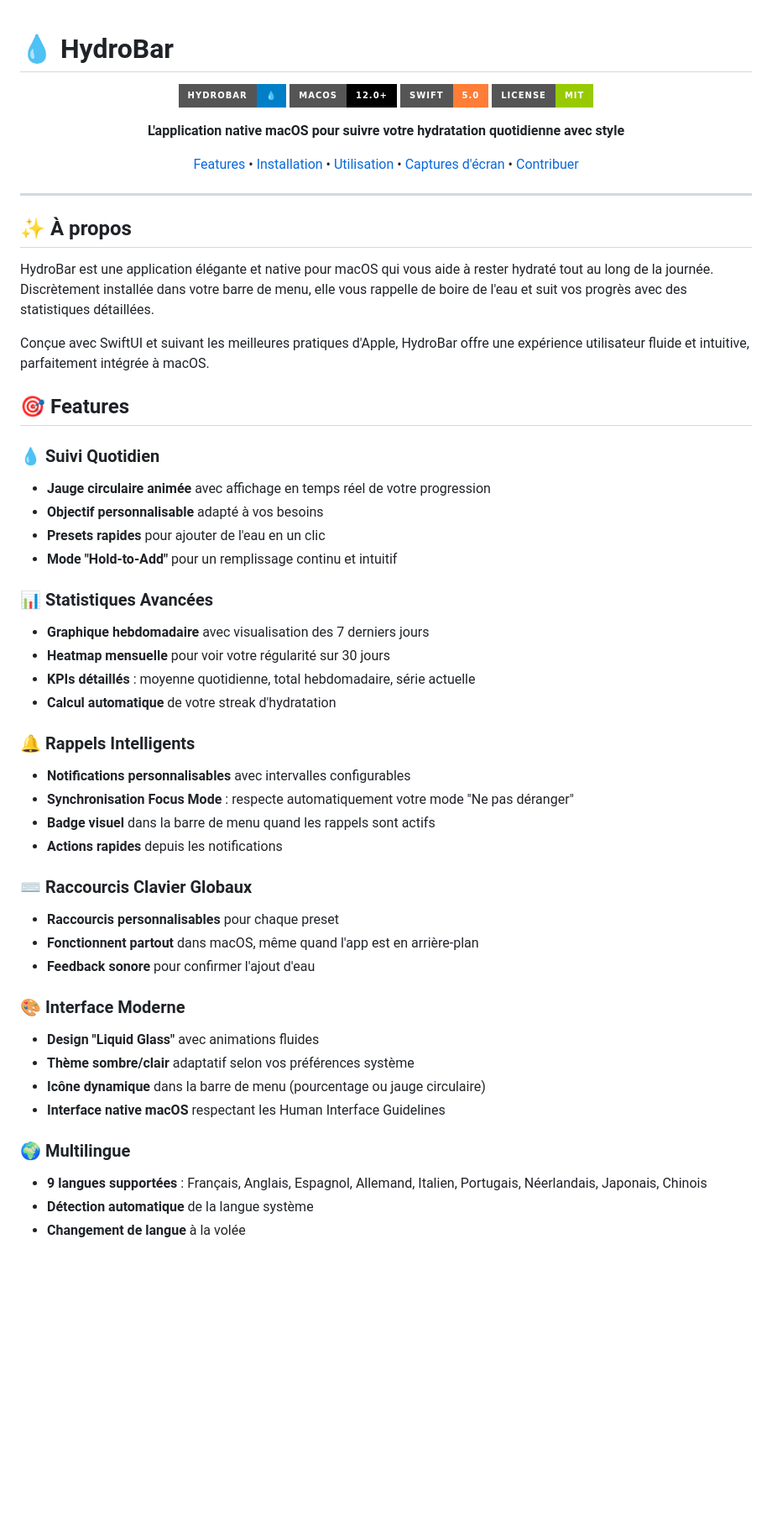
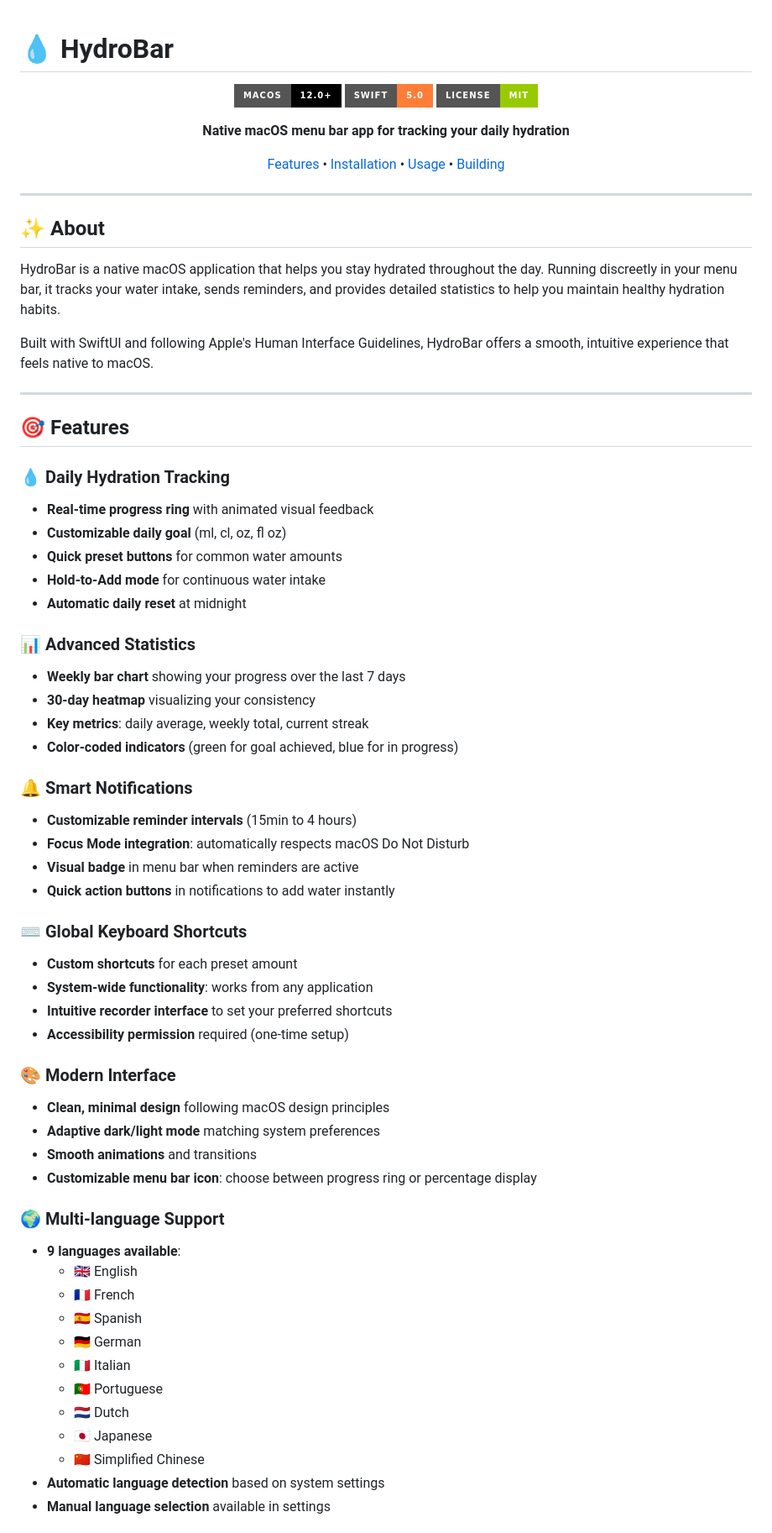
Before and after one commit to aedhx/HydroBar, a Markdown page: README.md, the part around one of its changes. Shown at 84% size. GitHub-like rendering; badges without logos; blank space fills up the shorter version.

```diff
--- a/README.md
+++ b/README.md
@@ -2,58 +2,70 @@
 
 <div align="center">
 
-![HydroBar Logo](https://img.shields.io/badge/HydroBar-💧-blue?style=for-the-badge)
 ![macOS](https://img.shields.io/badge/macOS-12.0+-black?style=for-the-badge&logo=apple)
 ![Swift](https://img.shields.io/badge/Swift-5.0-orange?style=for-the-badge&logo=swift)
 ![License](https://img.shields.io/badge/License-MIT-green?style=for-the-badge)
 
-**L'application native macOS pour suivre votre hydratation quotidienne avec style**
+**Native macOS menu bar app for tracking your daily hydration**
 
-[Features](#-features) • [Installation](#-installation) • [Utilisation](#-utilisation) • [Captures d'écran](#-captures-décran) • [Contribuer](#-contribuer)
+[Features](#-features) • [Installation](#-installation) • [Usage](#-usage) • [Building](#-building-from-source)
 
 </div>
 
 ---
 
-## ✨ À propos
+## ✨ About
 
-HydroBar est une application élégante et native pour macOS qui vous aide à rester hydraté tout au long de la journée. Discrètement installée dans votre barre de menu, elle vous rappelle de boire de l'eau et suit vos progrès avec des statistiques détaillées.
+HydroBar is a native macOS application that helps you stay hydrated throughout the day. Running discreetly in your menu bar, it tracks your water intake, sends reminders, and provides detailed statistics to help you maintain healthy hydration habits.
 
-Conçue avec SwiftUI et suivant les meilleures pratiques d'Apple, HydroBar offre une expérience utilisateur fluide et intuitive, parfaitement intégrée à macOS.
+Built with SwiftUI and following Apple's Human Interface Guidelines, HydroBar offers a smooth, intuitive experience that feels native to macOS.
+
+---
 
 ## 🎯 Features
 
-### 💧 Suivi Quotidien
-- **Jauge circulaire animée** avec affichage en temps réel de votre progression
-- **Objectif personnalisable** adapté à vos besoins
-- **Presets rapides** pour ajouter de l'eau en un clic
-- **Mode "Hold-to-Add"** pour un remplissage continu et intuitif
+### 💧 Daily Hydration Tracking
+- **Real-time progress ring** with animated visual feedback
+- **Customizable daily goal** (ml, cl, oz, fl oz)
+- **Quick preset buttons** for common water amounts
+- **Hold-to-Add mode** for continuous water intake
+- **Automatic daily reset** at midnight
 
-### 📊 Statistiques Avancées
-- **Graphique hebdomadaire** avec visualisation des 7 derniers jours
-- **Heatmap mensuelle** pour voir votre régularité sur 30 jours
-- **KPIs détaillés** : moyenne quotidienne, total hebdomadaire, série actuelle
-- **Calcul automatique** de votre streak d'hydratation
+### 📊 Advanced Statistics
+- **Weekly bar chart** showing your progress over the last 7 days
+- **30-day heatmap** visualizing your consistency
+- **Key metrics**: daily average, weekly total, current streak
+- **Color-coded indicators** (green for goal achieved, blue for in progress)
 
-### 🔔 Rappels Intelligents
-- **Notifications personnalisables** avec intervalles configurables
-- **Synchronisation Focus Mode** : respecte automatiquement votre mode "Ne pas déranger"
-- **Badge visuel** dans la barre de menu quand les rappels sont actifs
-- **Actions rapides** depuis les notifications
+### 🔔 Smart Notifications
+- **Customizable reminder intervals** (15min to 4 hours)
+- **Focus Mode integration**: automatically respects macOS Do Not Disturb
+- **Visual badge** in menu bar when reminders are active
+- **Quick action buttons** in notifications to add water instantly
 
-### ⌨️ Raccourcis Clavier Globaux
-- **Raccourcis personnalisables** pour chaque preset
-- **Fonctionnent partout** dans macOS, même quand l'app est en arrière-plan
-- **Feedback sonore** pour confirmer l'ajout d'eau
+### ⌨️ Global Keyboard Shortcuts
+- **Custom shortcuts** for each preset amount
+- **System-wide functionality**: works from any application
+- **Intuitive recorder interface** to set your preferred shortcuts
+- **Accessibility permission** required (one-time setup)
 
-### 🎨 Interface Moderne
-- **Design "Liquid Glass"** avec animations fluides
-- **Thème sombre/clair** adaptatif selon vos préférences système
-- **Icône dynamique** dans la barre de menu (pourcentage ou jauge circulaire)
-- **Interface native macOS** respectant les Human Interface Guidelines
+### 🎨 Modern Interface
+- **Clean, minimal design** following macOS design principles
+- **Adaptive dark/light mode** matching system preferences
+- **Smooth animations** and transitions
+- **Customizable menu bar icon**: choose between progress ring or percentage display
 
-### 🌍 Multilingue
-- **9 langues supportées** : Français, Anglais, Espagnol, Allemand, Italien, Portugais, Néerlandais, Japonais, Chinois
-- **Détection automatique** de la langue système
-- **Changement de langue** à la volée
+### 🌍 Multi-language Support
+- **9 languages available**:
+  - 🇬🇧 English
+  - 🇫🇷 French
+  - 🇪🇸 Spanish
+  - 🇩🇪 German
+  - 🇮🇹 Italian
+  - 🇵🇹 Portuguese
+  - 🇳🇱 Dutch
+  - 🇯🇵 Japanese
+  - 🇨🇳 Simplified Chinese
+- **Automatic language detection** based on system settings
+- **Manual language selection** available in settings
 
```
Also changed, not shown: other parts of README.md (+202 -126 lines), RELEASE_NOTES_v1.0.md (added, +144 -0 lines).
